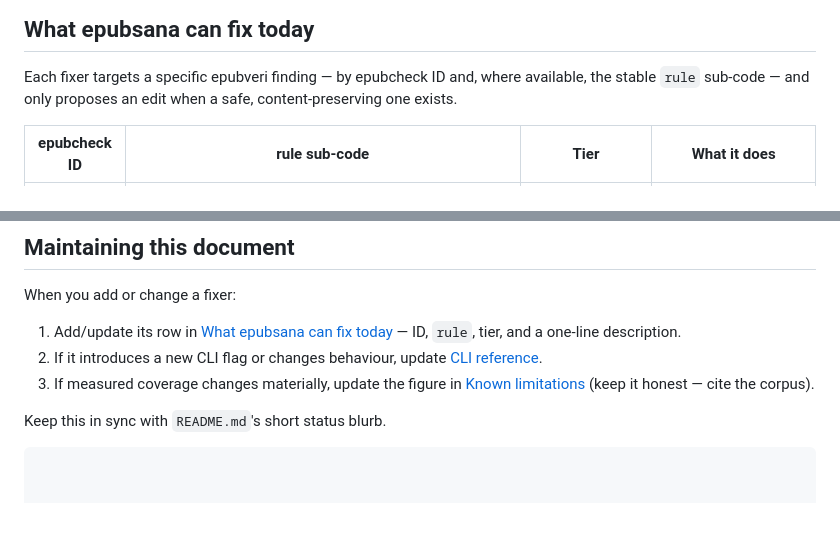
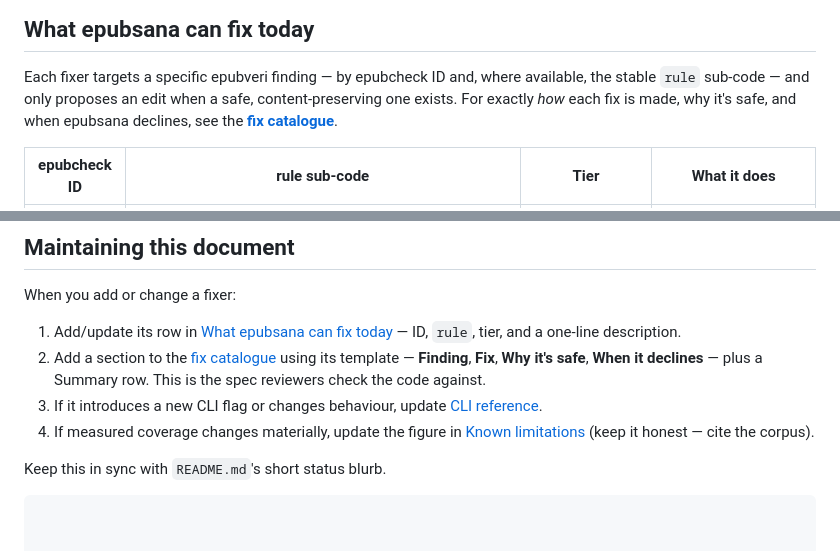
Before and after one commit to veripublica/epubsana, a Markdown page: docs/USAGE.md, 2 parts joined by grey strips. GitHub-like rendering; blank space fills up the shorter version.

```diff
--- a/docs/USAGE.md
+++ b/docs/USAGE.md
@@ -195,7 +195,8 @@ scripts, re-run epubveri on the output) to see whether the book is fully valid.
 
 Each fixer targets a specific epubveri finding — by epubcheck ID and, where
 available, the stable `rule` sub-code — and only proposes an edit when a safe,
-content-preserving one exists.
+content-preserving one exists. For exactly *how* each fix is made, why it's
+safe, and when epubsana declines, see the **[fix catalogue](./FIXERS.md)**.
 
 | epubcheck ID | rule sub-code | Tier | What it does |
 | --- | --- | --- | --- |
@@ -323,9 +324,12 @@ When you add or change a fixer:
 1. Add/update its row in
    [What epubsana can fix today](#what-epubsana-can-fix-today) — ID, `rule`,
    tier, and a one-line description.
-2. If it introduces a new CLI flag or changes behaviour, update
+2. Add a section to the [fix catalogue](./FIXERS.md) using its template —
+   **Finding**, **Fix**, **Why it's safe**, **When it declines** — plus a
+   Summary row. This is the spec reviewers check the code against.
+3. If it introduces a new CLI flag or changes behaviour, update
    [CLI reference](#cli-reference).
-3. If measured coverage changes materially, update the figure in
+4. If measured coverage changes materially, update the figure in
    [Known limitations](#known-limitations) (keep it honest — cite the corpus).
 
 Keep this in sync with `README.md`'s short status blurb.
```
Also changed, not shown: docs/FIXERS.md (added, +157 -0 lines).
